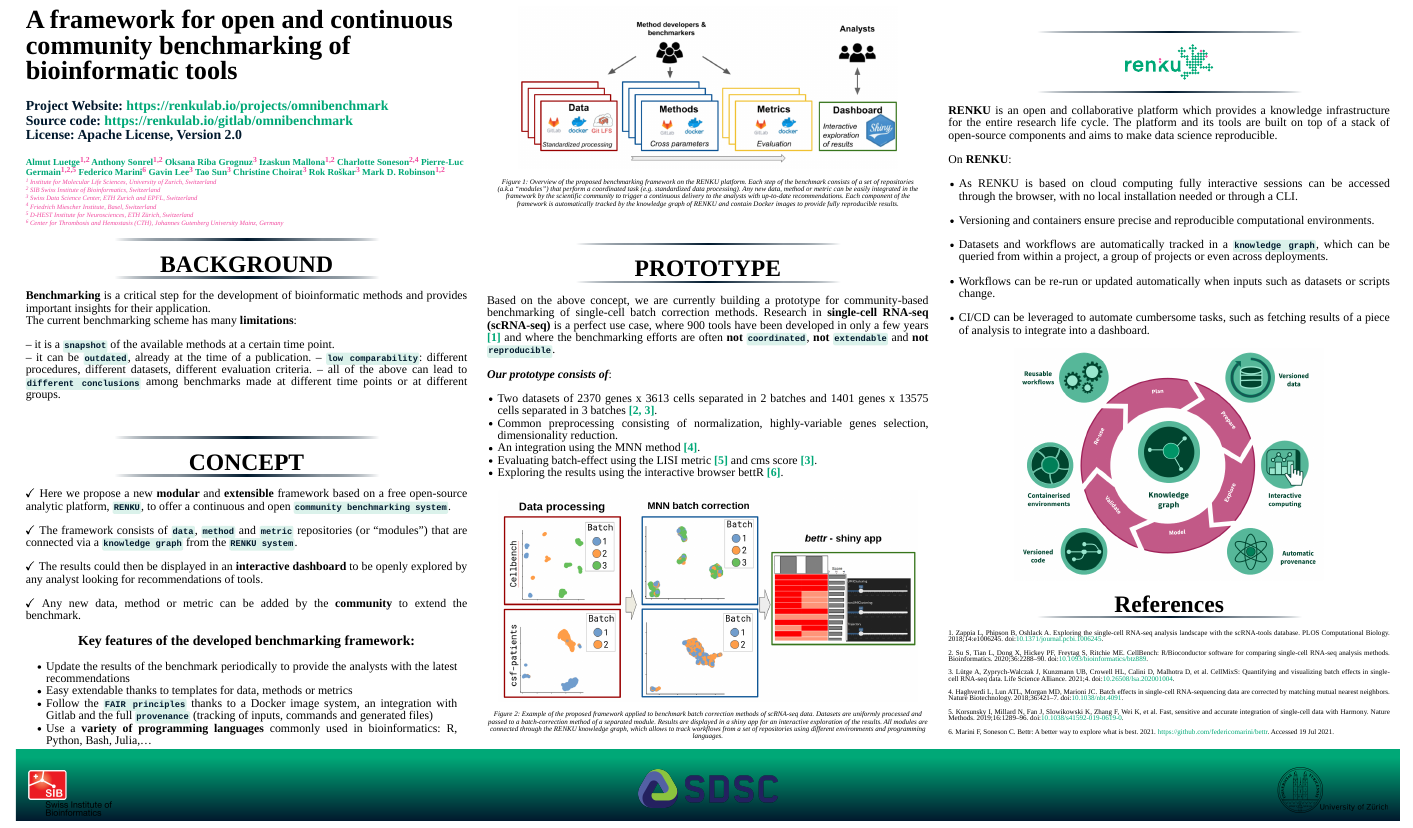
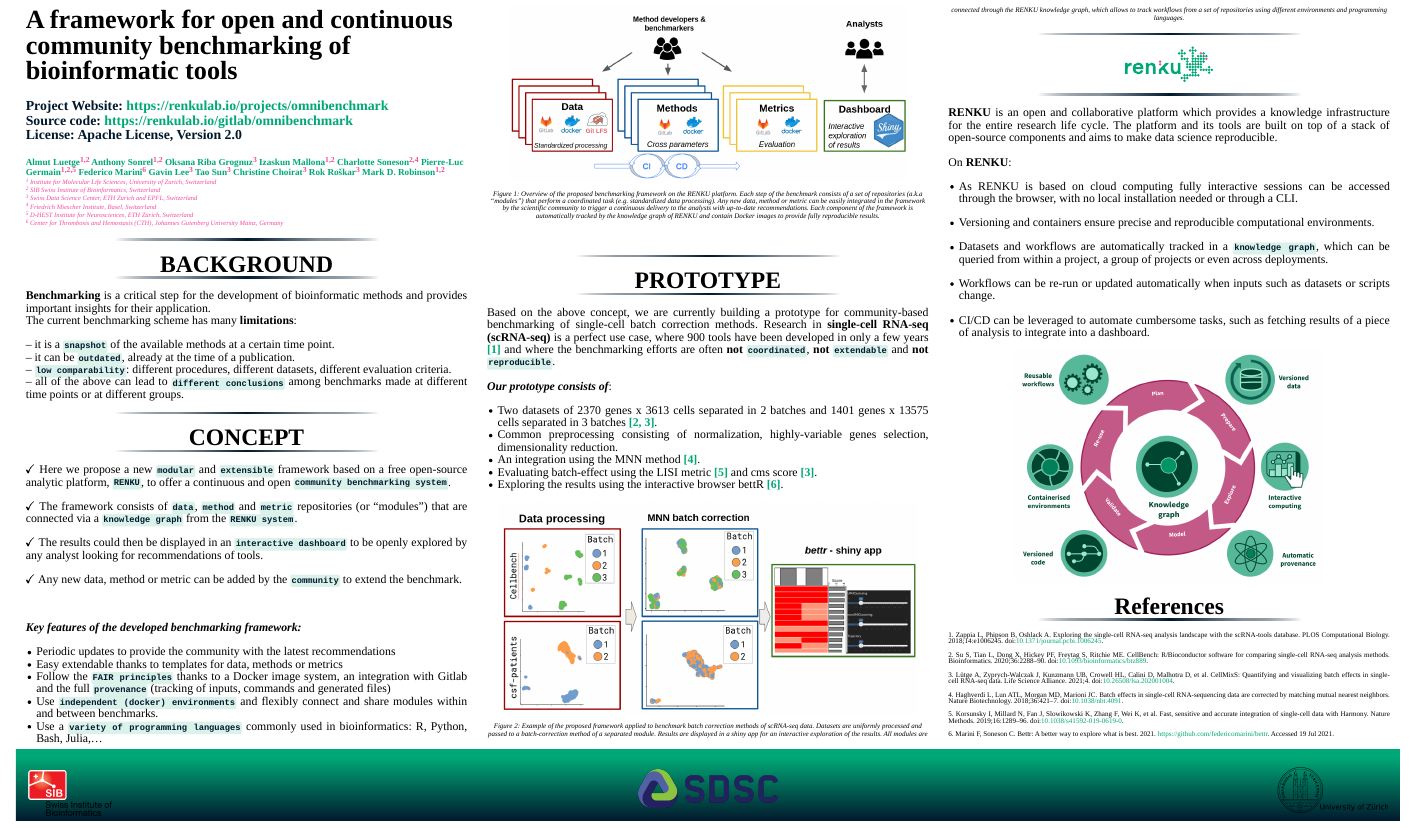
Before and after one commit to almutlue/sc_benchmarks_poster, an R Markdown document (sc_benchmarks_poster.Rmd): the page in a window 1100 px wide, from 200 px down. The pictures show the output file sc_benchmarks_poster.html that the author committed with the source, opened offline; library style sheets and scripts come from the installed R packages.

Commit message:
Pierre Lucs and Izaskuns comments

````diff
--- a/sc_benchmarks_poster.Rmd
+++ b/sc_benchmarks_poster.Rmd
@@ -117,27 +117,28 @@ The current benchmarking scheme has many **limitations**:
 -- **`low comparability`**: different procedures, different datasets, different evaluation criteria.
 -- all of the above can lead to **`different conclusions`** among benchmarks made at different time points or at different groups.
 
-<br/>
-
 #
 
 # CONCEPT
 
-$\checkmark$ Here we propose a new **modular** and **extensible** framework based on a free open-source analytic platform, **`RENKU`**, to offer a continuous and open **`community benchmarking system`**.
+$\checkmark$ Here we propose a new **`modular`** and **`extensible`** framework based on a free open-source analytic platform, **`RENKU`**, to offer a continuous and open **`community benchmarking system`**.
 
 $\checkmark$ The framework consists of **`data`**, **`method`** and **`metric`** repositories (or “modules”) that are connected via a **`knowledge graph`** from the **`RENKU system`**.
 
-$\checkmark$ The results could then be displayed in an **interactive dashboard** to be openly explored by any analyst looking for recommendations of tools.
+$\checkmark$ The results could then be displayed in an **`interactive dashboard`** to be openly explored by any analyst looking for recommendations of tools.
 
-$\checkmark$ Any new data, method or metric can be added by the **community** to extend the benchmark.
+$\checkmark$ Any new data, method or metric can be added by the **`community`** to extend the benchmark.
 
 
-### Key features of the developed benchmarking framework:
+<br/>
 
-+ Update the results of the benchmark periodically to provide the analysts with the latest recommendations
+**_Key features of the developed benchmarking framework:_**
+
++ Periodic updates to provide the community with the latest recommendations
 + Easy extendable thanks to templates for data, methods or metrics
 + Follow the **`FAIR principles`** thanks to a Docker image system, an integration with Gitlab and the full **`provenance`** (tracking of inputs, commands and generated files)
-+ Use a **variety of programming languages** commonly used in bioinformatics: R, Python, Bash, Julia,...
++ Use **`independent (docker) environments`** and flexibly connect and share modules within and between benchmarks.
++ Use a **`variety of programming languages`** commonly used in bioinformatics: R, Python, Bash, Julia,...
 
 ```{r omni, echo=FALSE, out.width="90%", fig.cap="Overview of the proposed benchmarking framework on the RENKU platform. Each step of the benchmark consists of a set of repositories (a.k.a “modules”) that perform a coordinated task (e.g. standardized data processing). Any new data, method or metric can be easily integrated in the framework by the scientific community to trigger a continuous delivery to the analysts with up-to-date recommendations. Each component of the framework is automatically tracked by the knowledge graph of RENKU and contain Docker images to provide fully reproducible results."}
 
````
Also changed, not shown: figures/kg.png (added), figures/renku_shema2.png (added), sc_benchmarks_poster.html, sc_benchmarks_poster.pdf, sc_benchmarks_poster.Rmd (7 more changed lines).
